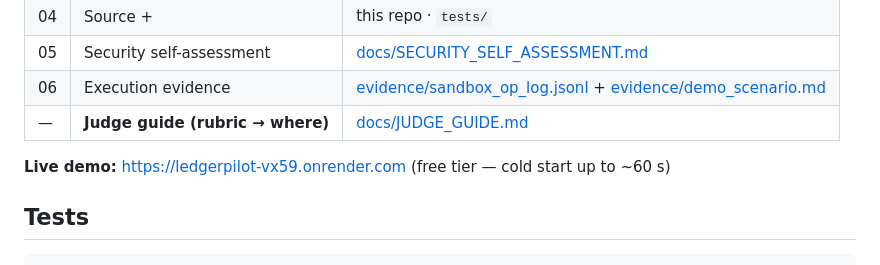
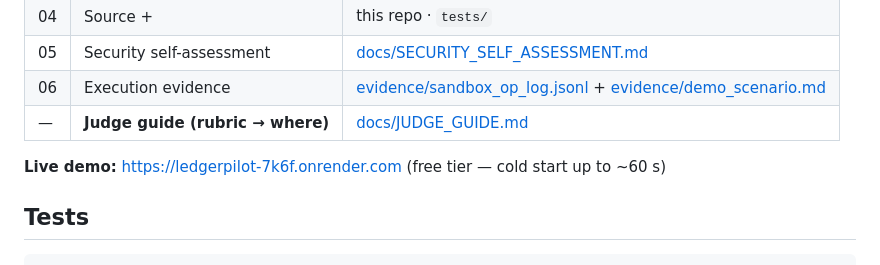
Before and after one commit to taku629/ledgerpilot, a Markdown page: README.md, the part around the change. Rendered like a GitHub page.

Commit message:
docs: live demo moved to ledgerpilot-7k6f.onrender.com
Co-Authored-By: Devin AI <158243242+devin-ai-integration[bot]@users.noreply.github.com>

```diff
--- a/README.md
+++ b/README.md
@@ -132,7 +132,7 @@ evidence/         sandbox op log (JSONL) produced by the demo scenario
 | 06 | Execution evidence | [evidence/sandbox_op_log.jsonl](evidence/sandbox_op_log.jsonl) + [evidence/demo_scenario.md](evidence/demo_scenario.md) |
 | — | **Judge guide (rubric → where)** | [docs/JUDGE_GUIDE.md](docs/JUDGE_GUIDE.md) |
 
-**Live demo:** https://ledgerpilot-vx59.onrender.com (free tier — cold start up to ~60 s)
+**Live demo:** https://ledgerpilot-7k6f.onrender.com (free tier — cold start up to ~60 s)
 
 ## Tests
 
```
Also changed, not shown: docs/JUDGE_GUIDE.md (+1 -1 lines).
